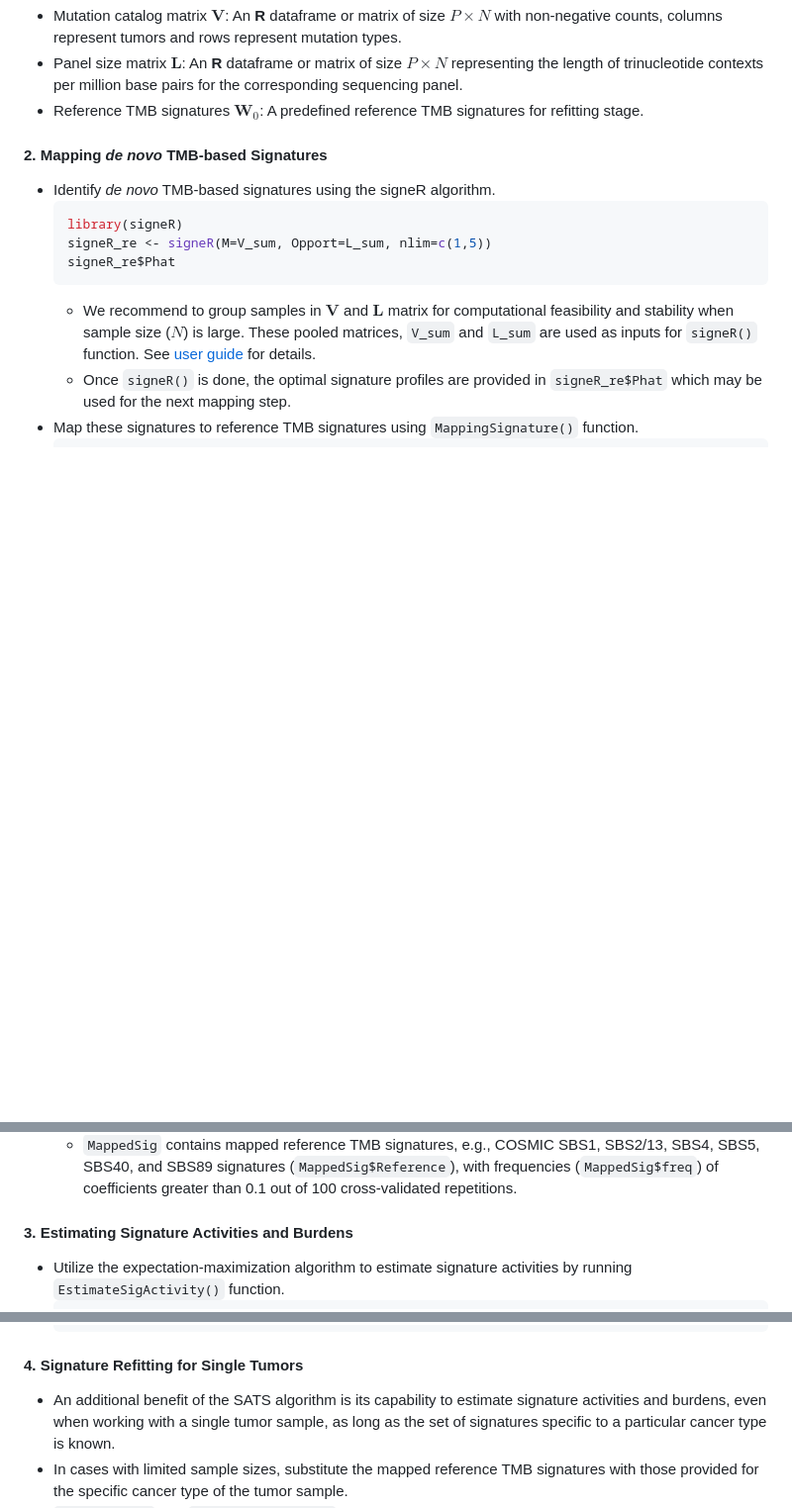
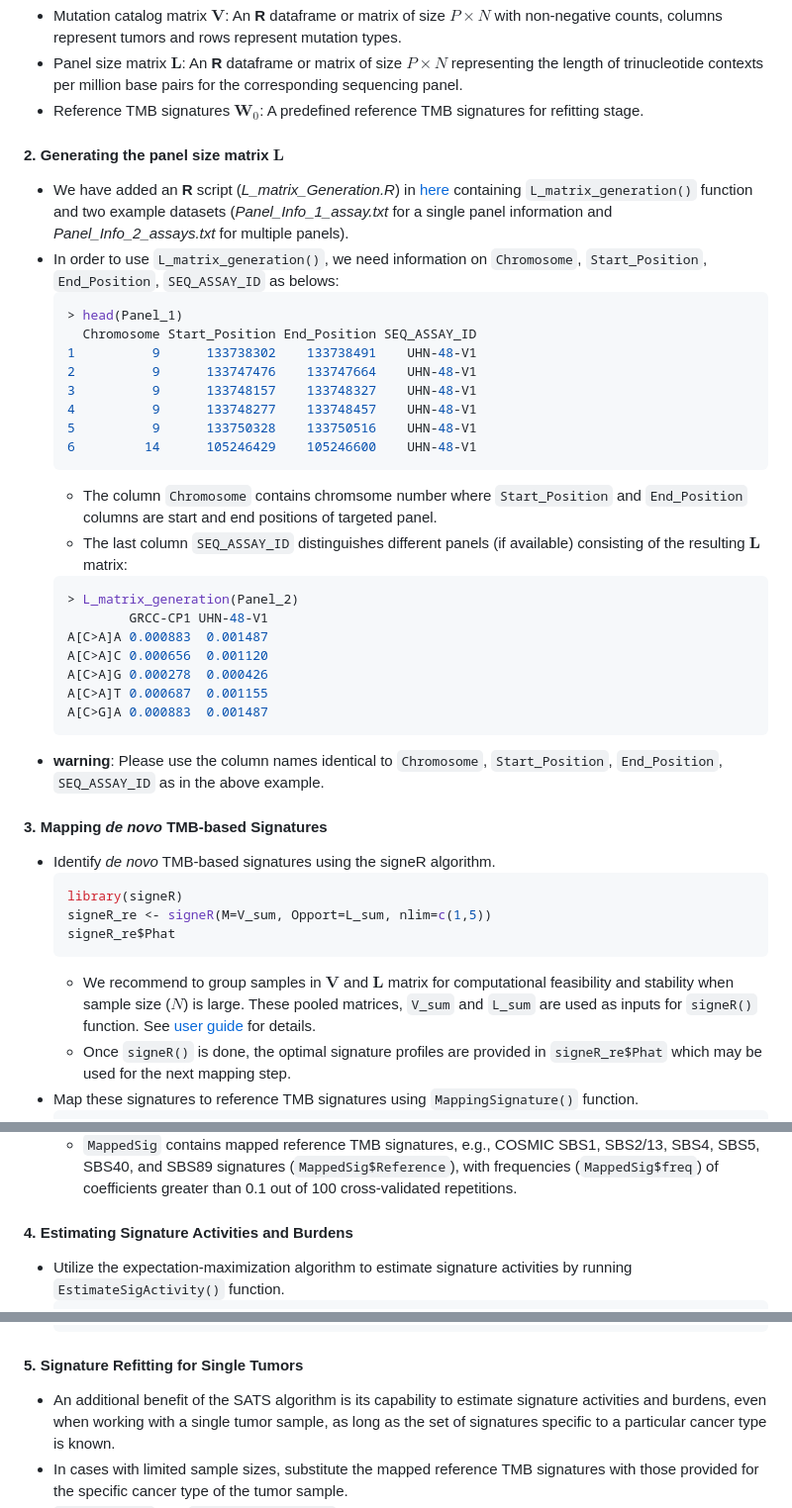
Before and after one commit to binzhulab/SATS, a Markdown page: README.md, 3 parts joined by grey strips. Shown: that part at 99% size. GitHub-like rendering; blank space fills up the shorter version.

````diff
--- a/README.md
+++ b/README.md
@@ -60,7 +60,33 @@ SimData$L[1:6, 1:6]
 - Panel size matrix $\mathbf{L}$: An **R** dataframe or matrix of size $P \times N$ representing the length of trinucleotide contexts per million base pairs for the corresponding sequencing panel.
 - Reference TMB signatures $\mathbf{W}_0$: A predefined reference TMB signatures for refitting stage.
 
-#### 2. Mapping *de novo* TMB-based Signatures
+#### 2. Generating the panel size matrix $\mathbf{L}$
+- We have added an **R** script (*L_matrix_Generation.R*) in [here](https://github.com/binzhulab/SATS/tree/main/Generating_L) containing `L_matrix_generation()` function and two example datasets (*Panel_Info_1_assay.txt* for a single panel information and *Panel_Info_2_assays.txt* for multiple panels).
+- In order to use `L_matrix_generation()`, we need information on `Chromosome`, `Start_Position`, `End_Position`, `SEQ_ASSAY_ID` as belows:
+  ```r
+  > head(Panel_1)
+    Chromosome Start_Position End_Position SEQ_ASSAY_ID
+  1          9      133738302    133738491    UHN-48-V1
+  2          9      133747476    133747664    UHN-48-V1
+  3          9      133748157    133748327    UHN-48-V1
+  4          9      133748277    133748457    UHN-48-V1
+  5          9      133750328    133750516    UHN-48-V1
+  6         14      105246429    105246600    UHN-48-V1
+  ```
+  - The column `Chromosome` contains chromsome number where `Start_Position` and `End_Position` columns are start and end positions of targeted panel.
+  - The last column `SEQ_ASSAY_ID` distinguishes different panels (if available) consisting of the resulting $\mathbf{L}$ matrix:
+  ```r
+  > L_matrix_generation(Panel_2)
+          GRCC-CP1 UHN-48-V1
+  A[C>A]A 0.000883  0.001487
+  A[C>A]C 0.000656  0.001120
+  A[C>A]G 0.000278  0.000426
+  A[C>A]T 0.000687  0.001155
+  A[C>G]A 0.000883  0.001487
+  ```
+- **warning**: Please use the column names identical to `Chromosome`, `Start_Position`, `End_Position`, `SEQ_ASSAY_ID` as in the above example.
+
+#### 3. Mapping *de novo* TMB-based Signatures
 - Identify *de novo* TMB-based signatures using the signeR algorithm.
   ```r
   library(signeR)
@@ -81,7 +107,7 @@ SimData$L[1:6, 1:6]
   - `W_ref` is for the reference TMB signature profiles which will be mapped to. In this example code, we used the COSIMC reference TMB signature profiles (stored in `RefTMB$SBS_W`).
   - `MappedSig` contains mapped reference TMB signatures, e.g., COSMIC SBS1, SBS2/13, SBS4, SBS5, SBS40, and SBS89 signatures (`MappedSig$Reference`), with frequencies (`MappedSig$freq`) of coefficients greater than 0.1 out of 100 cross-validated repetitions.
 
-#### 3. Estimating Signature Activities and Burdens
+#### 4. Estimating Signature Activities and Burdens
 - Utilize the expectation-maximization algorithm to estimate signature activities by running `EstimateSigActivity()` function.
   ```r
   W_star <- as.matrix(RefTMB$SBS_W[,SBS.list])
@@ -108,7 +134,7 @@ SimData$L[1:6, 1:6]
   SBS89      0.00    2.13       0    0.00    0.00
   ```
 
-#### 4. Signature Refitting for Single Tumors
+#### 5. Signature Refitting for Single Tumors
 - An additional benefit of the SATS algorithm is its capability to estimate signature activities and burdens, even when working with a single tumor sample, as long as the set of signatures specific to a particular cancer type is known.
 - In cases with limited sample sizes, substitute the mapped reference TMB signatures with those provided for the specific cancer type of the tumor sample.
 - `RefTMB$SBS_W` and `RefTMB$SBS_refSigs` contain the COSMIC SBS TMB signature profiles and the list of cancer specific SBS signature names, respectively.
````
